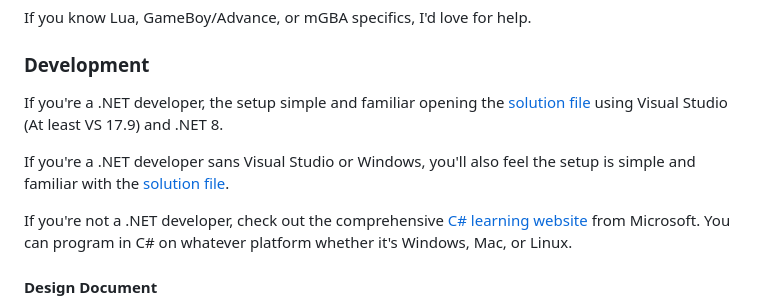
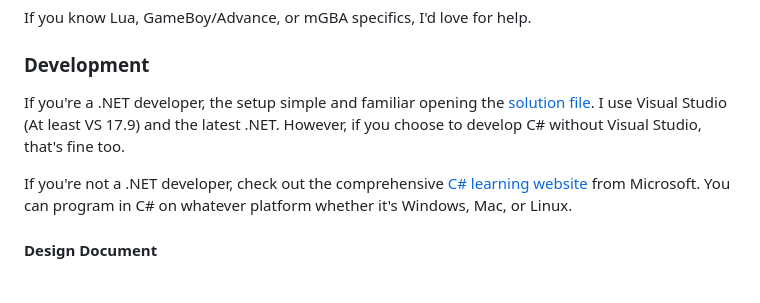
Before and after one commit to nikouu/mGBA-http, a Markdown page: README.md, the part around the change. GitHub-like rendering; blank space fills up the shorter version.

```diff
--- a/README.md
+++ b/README.md
@@ -60,9 +60,7 @@ If you know Lua, GameBoy/Advance, or mGBA specifics, I'd love for help.
 
 ### Development
 
-If you're a .NET developer, the setup simple and familiar opening the [solution file](src/CmGBAHttpServer.sln) using Visual Studio (At least VS 17.9) and .NET 8.
-
-If you're a .NET developer sans Visual Studio or Windows, you'll also feel the setup is simple and familiar with the [solution file](src/CmGBAHttpServer.sln).
+If you're a .NET developer, the setup simple and familiar opening the [solution file](src/CmGBAHttpServer.sln). I use Visual Studio (At least VS 17.9) and the latest .NET. However, if you choose to develop C# without Visual Studio, that's fine too.
 
 If you're not a .NET developer, check out the comprehensive [C# learning website](https://dotnet.microsoft.com/en-us/learn/csharp) from Microsoft. You can program in C# on whatever platform whether it's Windows, Mac, or Linux.
 
```
